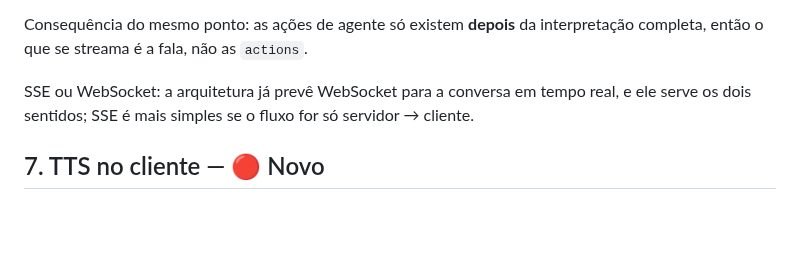
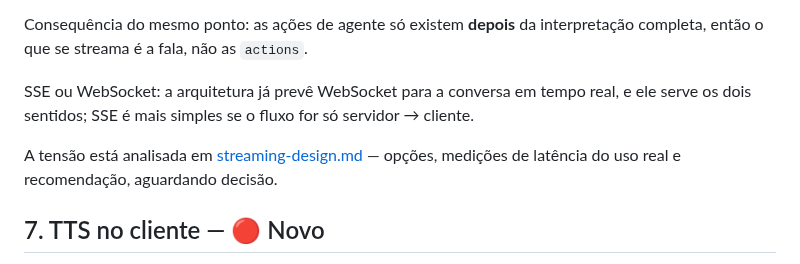
Before and after one commit to marcusviniciusend/shogun, a Markdown page: docs/DESIGN.md, the part around the change. GitHub-like rendering; blank space fills up the shorter version.

Commit message:
docs: aponta a analise de streaming no passo 6 do DESIGN
Co-Authored-By: Claude Fable 5 <noreply@anthropic.com>
Claude-Session: https://claude.ai/code/session_01Vex5XkhmAvRDdvUVRdDZA3

```diff
--- a/docs/DESIGN.md
+++ b/docs/DESIGN.md
@@ -195,6 +195,9 @@ SSE ou WebSocket: a arquitetura já prevê WebSocket para a conversa em tempo re
 e ele serve os dois sentidos; SSE é mais simples se o fluxo for só servidor →
 cliente.
 
+A tensão está analisada em [streaming-design.md](streaming-design.md) — opções,
+medições de latência do uso real e recomendação, aguardando decisão.
+
 ## 7. TTS no cliente — 🔴 Novo
 
 O cliente sintetiza a voz conforme os tokens chegam, ou espera a resposta
```
